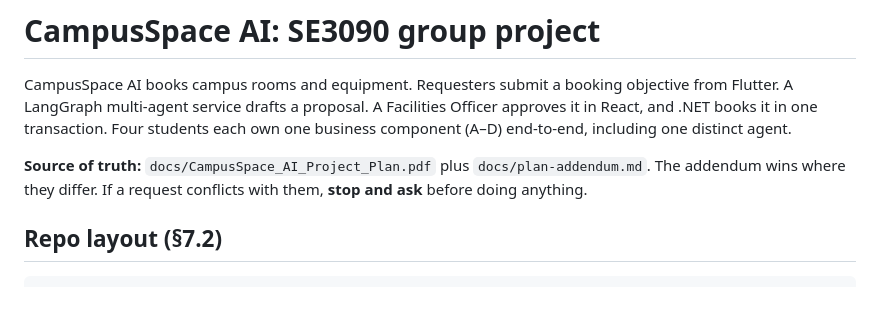
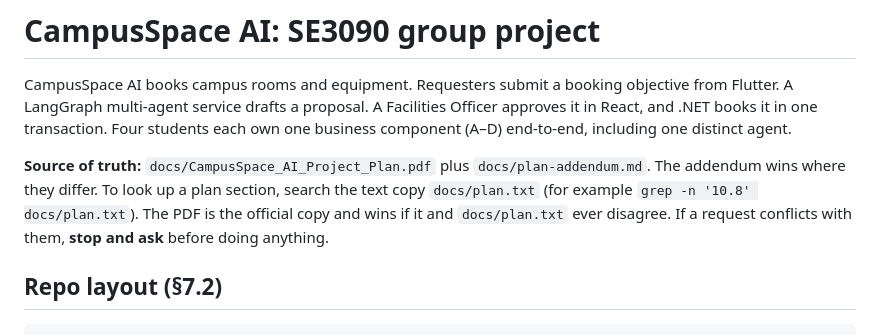
Before and after one commit to NuranSahabandu/campusspace-ai, a Markdown page: CLAUDE.md, the part around the change. Rendered like a GitHub page; blank space fills up the shorter version.

Commit message:
docs: point CLAUDE.md to docs/plan.txt for section lookups
Co-Authored-By: Claude Opus 5.5 <noreply@anthropic.com>

```diff
--- a/CLAUDE.md
+++ b/CLAUDE.md
@@ -5,6 +5,8 @@ A LangGraph multi-agent service drafts a proposal. A Facilities Officer approves
 Four students each own one business component (A–D) end-to-end, including one distinct agent.
 
 **Source of truth:** `docs/CampusSpace_AI_Project_Plan.pdf` plus `docs/plan-addendum.md`. The addendum wins where they differ.
+To look up a plan section, search the text copy `docs/plan.txt` (for example `grep -n '10.8' docs/plan.txt`).
+The PDF is the official copy and wins if it and `docs/plan.txt` ever disagree.
 If a request conflicts with them, **stop and ask** before doing anything.
 
 ## Repo layout (§7.2)
```
